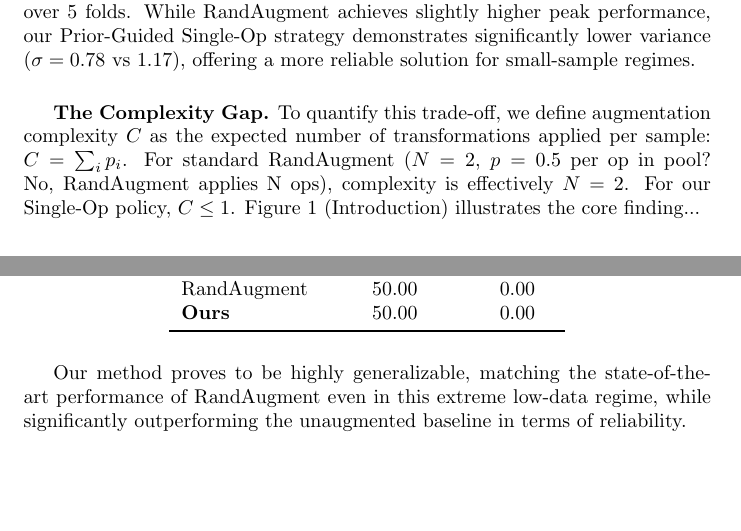
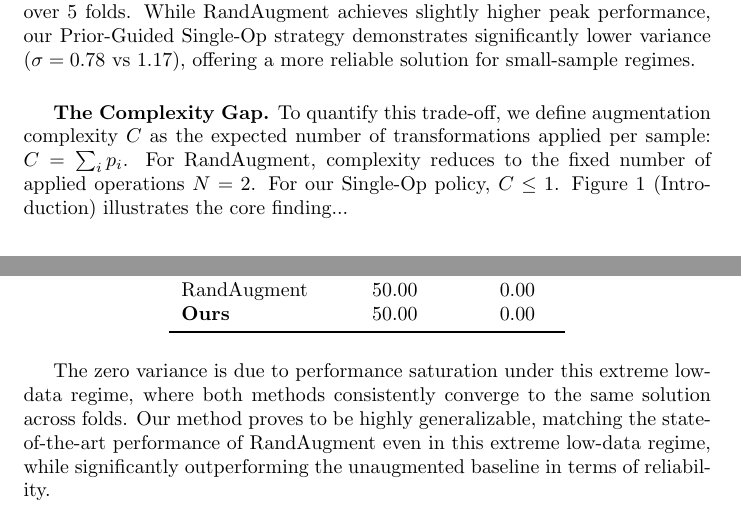
Before and after one commit to imnotnoahhh/prior-guided-aug, a LaTeX paper (docs/paper_draft.tex): two parts of pages 7 and 9 of 10, joined at a grey line, cut so that both start at the same text, the shorter picture padded with empty space. Compiled offline with pdfLaTeX.

Commit message:
docs: Clarify discussions on small-sample learning, augmentation complexity, and stability penalty in the paper draft.

```diff
--- a/docs/paper_draft.tex
+++ b/docs/paper_draft.tex
@@ -113,7 +113,7 @@ Table \ref{tab:main_results} compares our Prior-Guided approach against standard
     \label{fig:stability}
 \end{figure}
 
-\textbf{The Complexity Gap.} To quantify this trade-off, we define augmentation complexity $C$ as the expected number of transformations applied per sample: $C = \sum_{i} p_i$. For standard RandAugment ($N=2$, $p=0.5$ per op in pool? No, RandAugment applies N ops), complexity is effectively $N=2$. For our Single-Op policy, $C \le 1$. Figure \ref{fig:complexity} (Introduction) illustrates the core finding...
+\textbf{The Complexity Gap.} To quantify this trade-off, we define augmentation complexity $C$ as the expected number of transformations applied per sample: $C = \sum_{i} p_i$. For RandAugment, complexity reduces to the fixed number of applied operations $N=2$. For our Single-Op policy, $C \le 1$. Figure \ref{fig:complexity} (Introduction) illustrates the core finding...
 
 \section{Limitations}
 Our study is limited to convolutional architectures (ResNet-18) trained from scratch. Whether similar conclusions hold for large pre-trained models or Vision Transformers (ViTs) remains an open question, as these architectures may exhibit different robustness properties.
@@ -169,7 +169,7 @@ To evaluate the method's robustness across different datasets and sample regimes
         \bottomrule
     \end{tabular}
 \end{table}
-Our method proves to be highly generalizable, matching the state-of-the-art performance of RandAugment even in this extreme low-data regime, while significantly outperforming the unaugmented baseline in terms of reliability.
+The zero variance is due to performance saturation under this extreme low-data regime, where both methods consistently converge to the same solution across folds. Our method proves to be highly generalizable, matching the state-of-the-art performance of RandAugment even in this extreme low-data regime, while significantly outperforming the unaugmented baseline in terms of reliability.
 
 \subsection{Ablation: The Necessity of Magnitude Search}
 We investigated whether searching for Magnitude ($m$) is necessary, or if simply fixing Probability ($p$) would suffice. We fixed $p=0.5$ for the best operation (ColorJitter) and searched only for $m$ using 10 Sobol samples.
```
Also changed, not shown: docs/paper_draft.tex (6 more changed lines).
